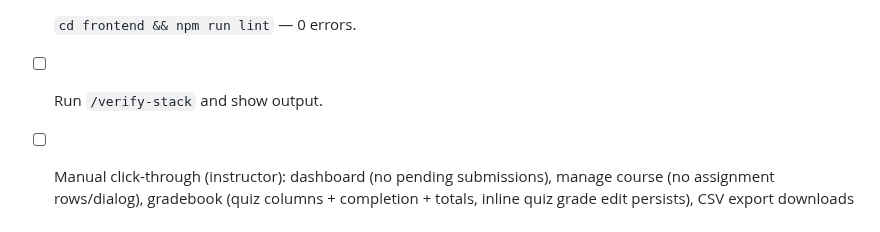
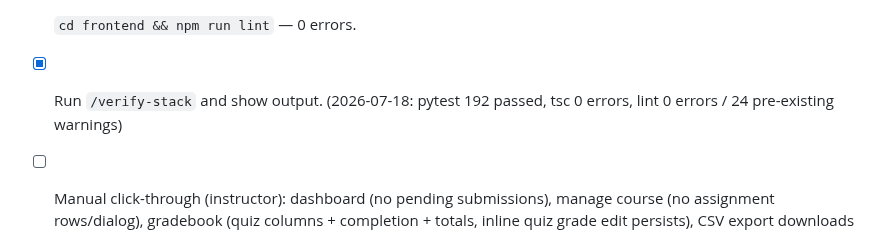
Before and after one commit to Cesar6060/LMS, a Markdown page: docs/specs/phase-18-submission-removal.md, the part around the change. Rendered like a GitHub page.

Commit message:
docs: record phase 18 verification evidence and handoff

```diff
--- a/docs/specs/phase-18-submission-removal.md
+++ b/docs/specs/phase-18-submission-removal.md
@@ -199,7 +199,8 @@ Order matters: decouple dependents first, then drop the app.
 - [x] `cd frontend && npx tsc --noEmit` — 0 errors (proves all dead types and
       imports are gone).
 - [x] `cd frontend && npm run lint` — 0 errors.
-- [ ] Run `/verify-stack` and show output.
+- [x] Run `/verify-stack` and show output. (2026-07-18: pytest 192 passed,
+      tsc 0 errors, lint 0 errors / 24 pre-existing warnings)
 - [ ] Manual click-through (instructor): dashboard (no pending submissions),
       manage course (no assignment rows/dialog), gradebook (quiz columns +
       completion + totals, inline quiz grade edit persists), CSV export
```
Also changed, not shown: docs/handoffs/2026-07-18-phase-18-verification.md (added, +57 -0 lines).
